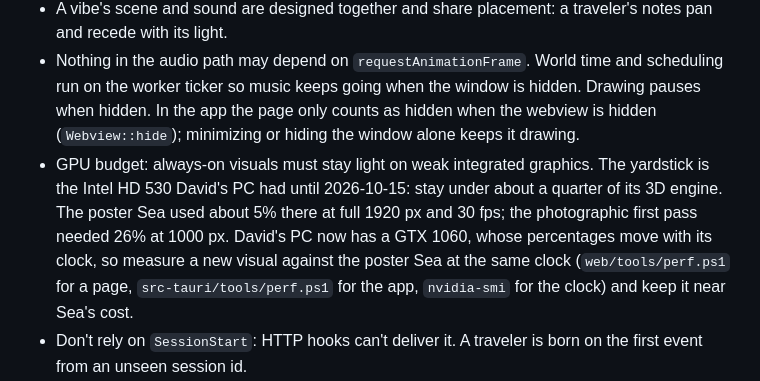
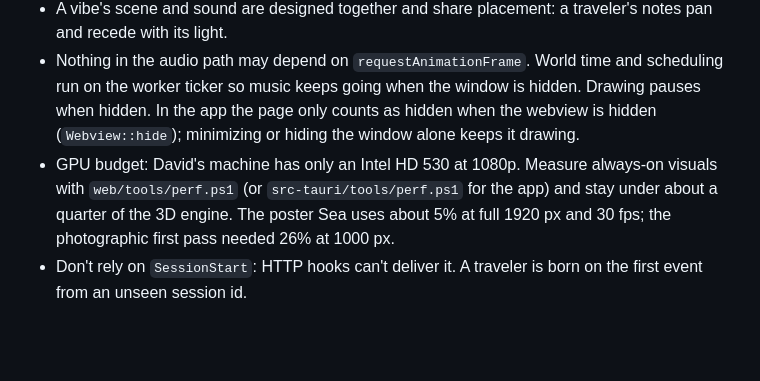
Before and after one commit to wretcher207/claude-visualizer, a Markdown page: AGENTS.md, the part around the change. Rendered like a GitHub page; blank space fills up the shorter version.

```diff
--- a/AGENTS.md
+++ b/AGENTS.md
@@ -30,7 +30,7 @@ Ambient scenes and music that follow Claude Code while it works. Each running se
 - Every pitch is F# major pentatonic. The engine counts out-of-key notes; it must stay at zero. Phrase notes come from the pad chord sounding at that moment.
 - A vibe's scene and sound are designed together and share placement: a traveler's notes pan and recede with its light.
 - Nothing in the audio path may depend on `requestAnimationFrame`. World time and scheduling run on the worker ticker so music keeps going when the window is hidden. Drawing pauses when hidden. In the app the page only counts as hidden when the webview is hidden (`Webview::hide`); minimizing or hiding the window alone keeps it drawing.
-- GPU budget: always-on visuals must stay light on weak integrated graphics. The yardstick is the Intel HD 530 David's PC had until 2026-10-15: stay under about a quarter of its 3D engine. The poster Sea used about 5% there at full 1920 px and 30 fps; the photographic first pass needed 26% at 1000 px. David's PC now has a GTX 1060, whose percentages move with its clock, so measure a new visual against the poster Sea at the same clock (`web/tools/perf.ps1` for a page, `src-tauri/tools/perf.ps1` for the app, `nvidia-smi` for the clock) and keep it near Sea's cost.
+- GPU budget: David's machine has only an Intel HD 530 at 1080p. Measure always-on visuals with `web/tools/perf.ps1` (or `src-tauri/tools/perf.ps1` for the app) and stay under about a quarter of the 3D engine. The poster Sea uses about 5% at full 1920 px and 30 fps; the photographic first pass needed 26% at 1000 px.
 - Don't rely on `SessionStart`: HTTP hooks can't deliver it. A traveler is born on the first event from an unseen session id.
 - The browser's DynamicsCompressor adds its own make-up gain, and its `reduction` reading is unreliable. Check the level going into the limiter instead.
 - UI copy: no em dashes. Final public copy goes through the david-voice agent in the release phase.
```
Also changed, not shown: HANDOFF.md (+3 -3 lines), PLAN.md (+1 -1 lines).
